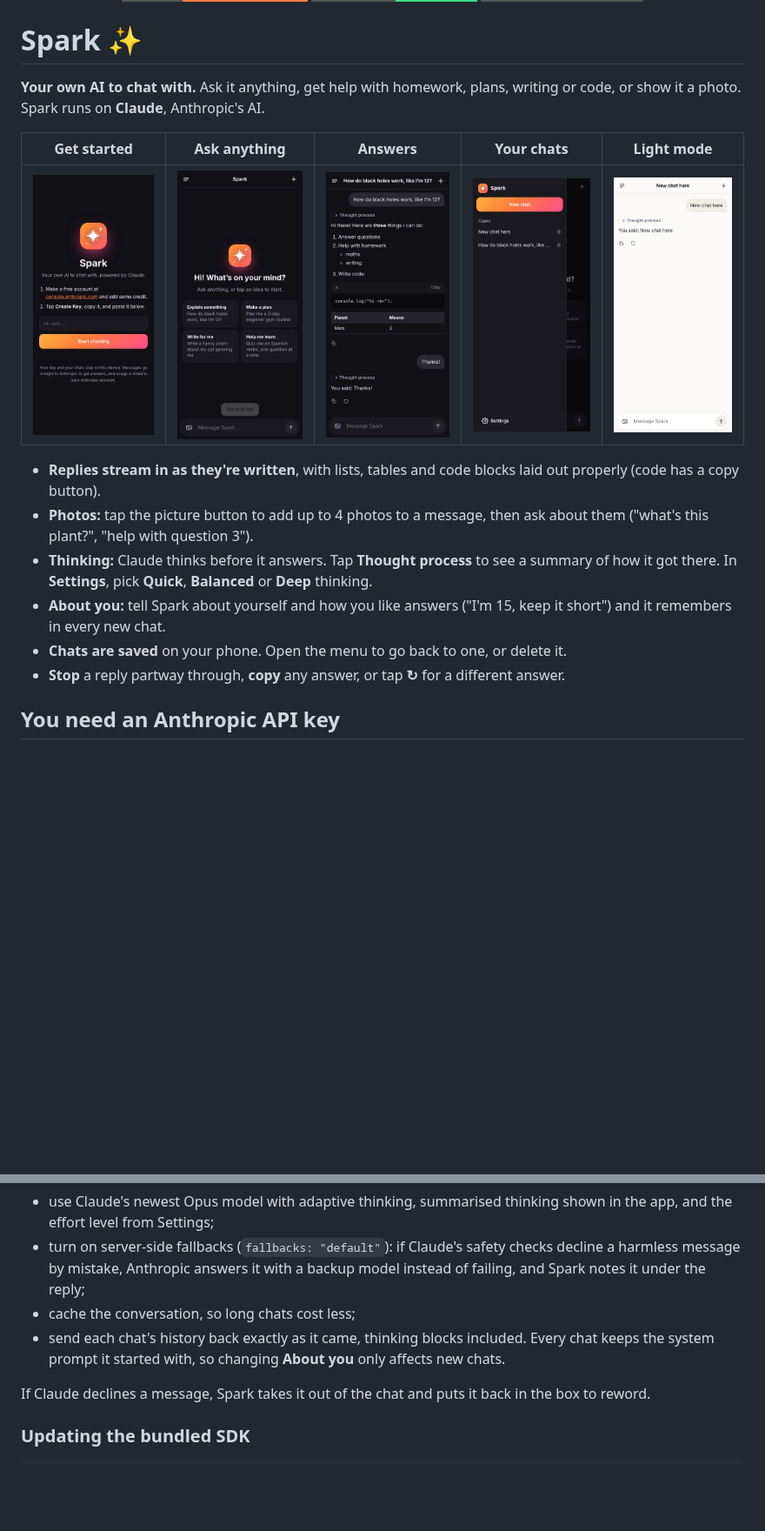
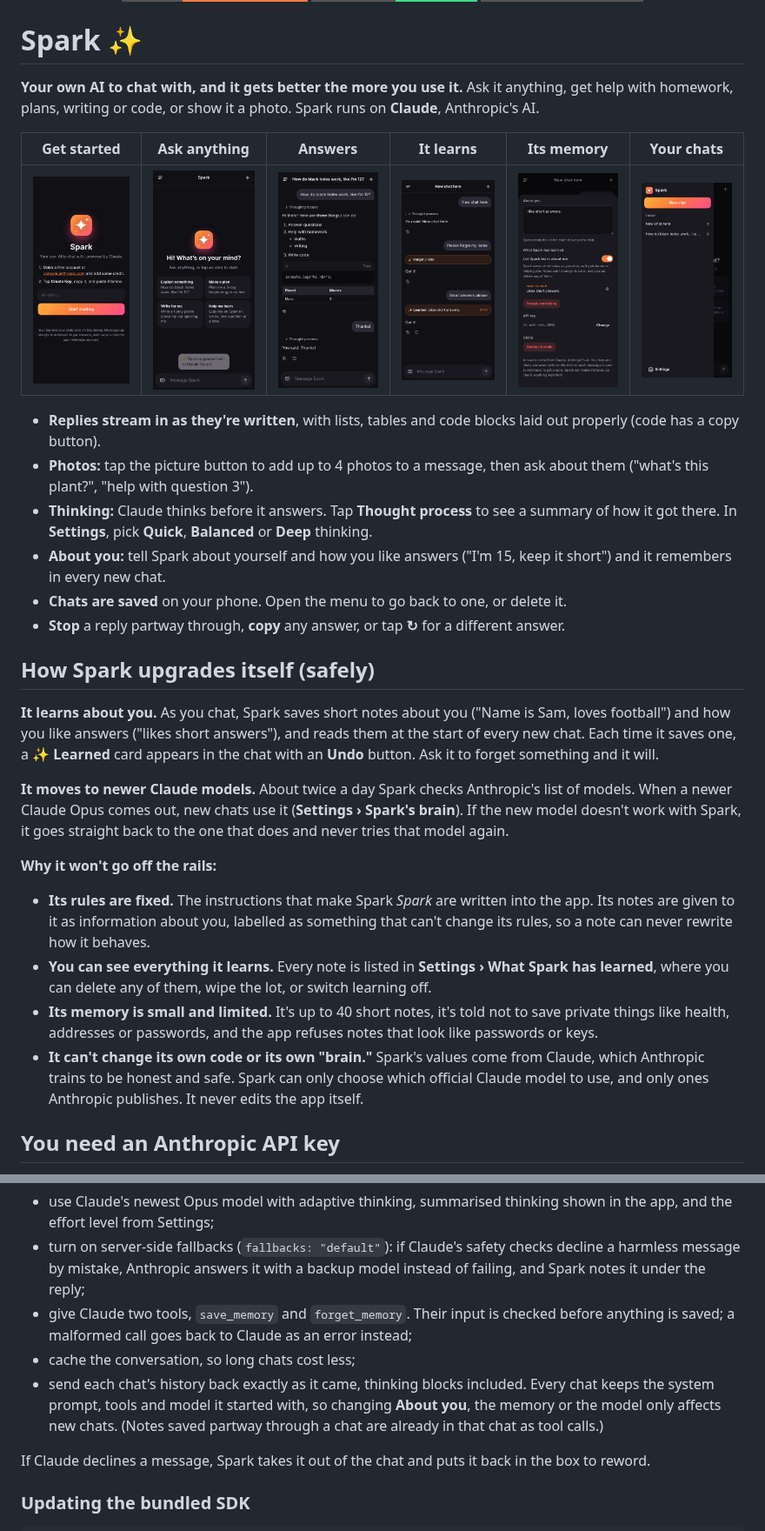
Before and after one commit to OlRock8910/Unknown-projects, a Markdown page: spark/README.md, 2 parts joined by grey strips. Shown at 87% size. Rendered like a GitHub page; pictures changed too: spark/docs/2-home.jpg, spark/docs/5-light.jpg (deleted), spark/docs/5-memory.jpg (added); badges without logos; blank space fills up the shorter version.

```diff
--- a/spark/README.md
+++ b/spark/README.md
@@ -10,12 +10,13 @@
 
 # Spark ✨
 
-**Your own AI to chat with.** Ask it anything, get help with homework, plans,
-writing or code, or show it a photo. Spark runs on **Claude**, Anthropic's AI.
+**Your own AI to chat with, and it gets better the more you use it.** Ask
+it anything, get help with homework, plans, writing or code, or show it a
+photo. Spark runs on **Claude**, Anthropic's AI.
 
-| **Get started** | **Ask anything** | **Answers** | **Your chats** | **Light mode** |
-|:---:|:---:|:---:|:---:|:---:|
-| <img src="docs/1-welcome.jpg" width="170"> | <img src="docs/2-home.jpg" width="170"> | <img src="docs/3-chat.jpg" width="170"> | <img src="docs/4-chats.jpg" width="170"> | <img src="docs/5-light.jpg" width="170"> |
+| **Get started** | **Ask anything** | **Answers** | **It learns** | **Its memory** | **Your chats** |
+|:---:|:---:|:---:|:---:|:---:|:---:|
+| <img src="docs/1-welcome.jpg" width="150"> | <img src="docs/2-home.jpg" width="150"> | <img src="docs/3-chat.jpg" width="150"> | <img src="docs/6-learned.jpg" width="150"> | <img src="docs/5-memory.jpg" width="150"> | <img src="docs/4-chats.jpg" width="150"> |
 
 - **Replies stream in as they're written**, with lists, tables and code
   blocks laid out properly (code has a copy button).
@@ -30,6 +31,37 @@ writing or code, or show it a photo. Spark runs on **Claude**, Anthropic's AI.
   delete it.
 - **Stop** a reply partway through, **copy** any answer, or tap **↻** for a
   different answer.
+
+## How Spark upgrades itself (safely)
+
+**It learns about you.** As you chat, Spark saves short notes about you
+("Name is Sam, loves football") and how you like answers ("likes short
+answers"), and reads them at the start of every new chat. Each time it
+saves one, a **✨ Learned** card appears in the chat with an **Undo**
+button. Ask it to forget something and it will.
+
+**It moves to newer Claude models.** About twice a day Spark checks
+Anthropic's list of models. When a newer Claude Opus comes out, new chats
+use it (**Settings › Spark's brain**). If the new model doesn't work with
+Spark, it goes straight back to the one that does and never tries that
+model again.
+
+**Why it won't go off the rails:**
+
+- **Its rules are fixed.** The instructions that make Spark *Spark* are
+  written into the app. Its notes are given to it as information about
+  you, labelled as something that can't change its rules, so a note can
+  never rewrite how it behaves.
+- **You can see everything it learns.** Every note is listed in
+  **Settings › What Spark has learned**, where you can delete any of them,
+  wipe the lot, or switch learning off.
+- **Its memory is small and limited.** It's up to 40 short notes, it's told
+  not to save private things like health, addresses or passwords, and the
+  app refuses notes that look like passwords or keys.
+- **It can't change its own code or its own "brain."** Spark's values come
+  from Claude, which Anthropic trains to be honest and safe. Spark can
+  only choose which official Claude model to use, and only ones Anthropic
+  publishes. It never edits the app itself.
 
 ## You need an Anthropic API key
 
@@ -90,10 +122,15 @@ your own device). The requests:
 - turn on server-side fallbacks (`fallbacks: "default"`): if Claude's safety
   checks decline a harmless message by mistake, Anthropic answers it with a
   backup model instead of failing, and Spark notes it under the reply;
+- give Claude two tools, `save_memory` and `forget_memory`. Their input is
+  checked before anything is saved; a malformed call goes back to Claude
+  as an error instead;
 - cache the conversation, so long chats cost less;
 - send each chat's history back exactly as it came, thinking blocks
-  included. Every chat keeps the system prompt it started with, so
-  changing **About you** only affects new chats.
+  included. Every chat keeps the system prompt, tools and model it started
+  with, so changing **About you**, the memory or the model only affects
+  new chats. (Notes saved partway through a chat are already in that chat
+  as tool calls.)
 
 If Claude declines a message, Spark takes it out of the chat and puts it back
 in the box to reword.
```
Also changed, not shown: other parts of spark/README.md (+1 -1 lines), README.md (+1 -1 lines), 6 other files.
